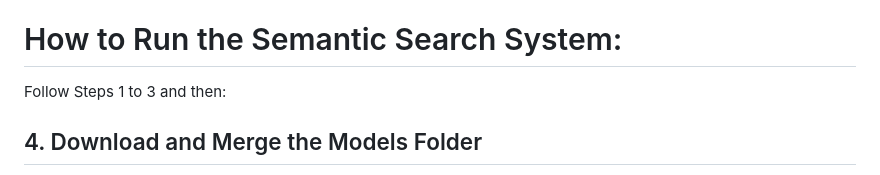
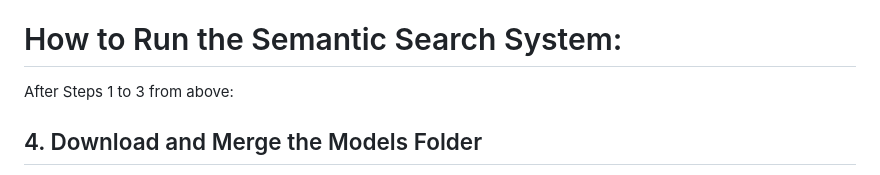
Before and after one commit to emadsidd/Semantic-Search, a Markdown page: README.md, the part around the change. Drawn GitHub-style.

```diff
--- a/README.md
+++ b/README.md
@@ -78,7 +78,7 @@ pip install -r requirements.txt
 To replicate the sample results, execute the `evaluate_sample_dataset.py` script:
 
 # How to Run the Semantic Search System:
-Follow Steps 1 to 3 and then:
+After Steps 1 to 3 from above:
 
 ## 4. Download and Merge the Models Folder
 https://1drv.ms/u/s!AqfmYowASmFYntJEvZx9qH0Kd7wwSA?e=OMVqtx
```
